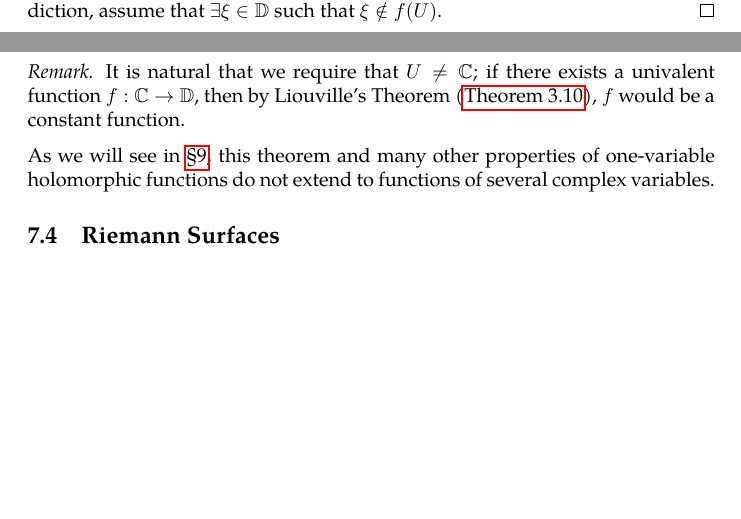
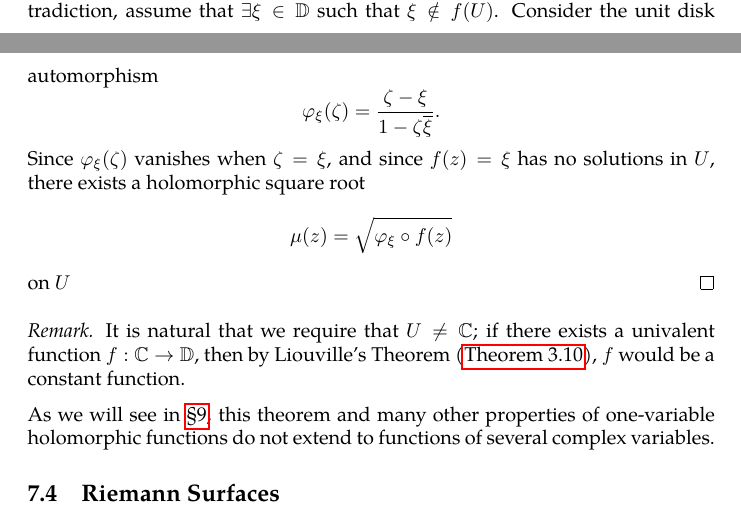
Before and after one commit to slipperking/complex-analysis-latex, a LaTeX document (main.tex): two parts of pages 138 and 139 of 147, joined at a grey line, cut so that both start at the same text, the shorter picture padded with empty space. Compiled offline with pdfLaTeX.

Commit message:
overleaf_to_git (Wed Aug  6 00:00:31 2025 -0700): update main.tex from r19111 to r19113

```diff
--- a/main.tex
+++ b/main.tex
@@ -3205,7 +3205,8 @@ The Riemann Mapping Theorem is one of the most profound results in complex analy
 
     Suppose \(\Phi:U\to\mathbb{C}^*=\mathbb{C}\setminus\qty{0}\) is holomorphic. Define the \textit{holomorphic logarithm} of \(\Phi(z)\) to be a branch of \[\log\qty(\Phi(z))=\int_{\gamma}\frac{\Phi'(\zeta)}{\Phi(\zeta)}\ddzeta+\log\qty(\Phi\qty(z_0))\] for any \(z_0\in U\), where \(\gamma\subset U\) is any piecewise \(C^1\) curve from \(z_0\) to \(z\), and path independence is provided by the simple connectedness of \(U\). The result is the heuristic concatenation of several different branches of the complex logarithm, unique up to an additive factor of \(2\pi\ii k\). Similarly, we can define the \textit{holomorphic powers} of \(\Phi(z)\) to be branches of \(\Phi^\alpha (z)=\ee^{\alpha\log\qty(\Phi(z))}\), where \(\log\qty(\Phi(z))\) is the holomorphic logarithm.
 
-    Lastly, we aim to prove that \(f\) maps \(U\) to \(\mathbb{D}\) surjectively. For the sake of contradiction, assume that \(\exists\xi\in\mathbb{D}\) such that \(\xi\notin f(U)\).
+    Lastly, we aim to prove that \(f\) maps \(U\) to \(\mathbb{D}\) surjectively. For the sake of contradiction, assume that \(\exists\xi\in\mathbb{D}\) such that \(\xi\notin f(U)\). Consider the unit disk automorphism \[\varphi_\xi(\zeta)=\frac{\zeta-\xi}{1-\zeta\overline{\xi}}.\]
+    Since \(\varphi_\xi(\zeta)\) vanishes when \(\zeta=\xi\), and since \(f(z)=\xi\) has no solutions in \(U\), there exists a holomorphic square root \[\mu(z)=\sqrt{\varphi_\xi\circ f(z)}\] on \(U\)
 \end{proof}
 \begin{remark}
     It is natural that we require that \(U\neq\mathbb{C}\); if there exists a univalent function \(f:\mathbb{C}\to\mathbb{D}\), then by Liouville's Theorem (\autoref{thm:liouville}), \(f\) would be a constant function.
```
